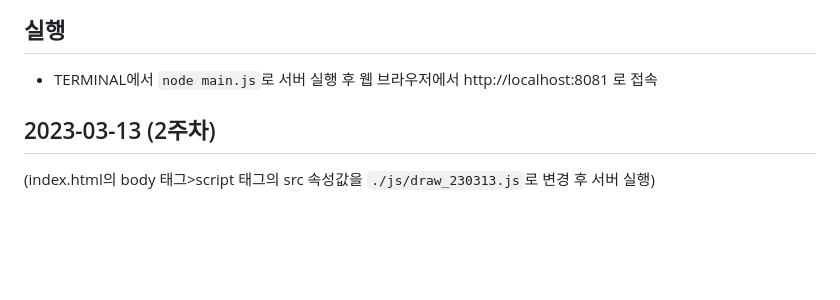
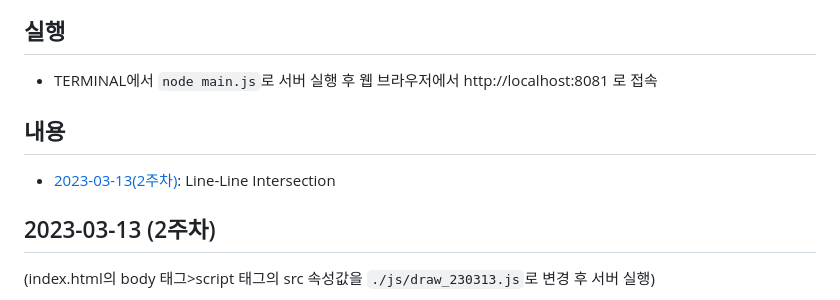
Before and after one commit to meanjoo/CG2023, a Markdown page: README.md, the part around the change. GitHub-like rendering; blank space fills up the shorter version.

```diff
--- a/README.md
+++ b/README.md
@@ -7,6 +7,9 @@
 
 ## 실행
 * TERMINAL에서 `node main.js`로 서버 실행 후 웹 브라우저에서 http://localhost:8081 로 접속
+
+## 내용
+* [2023-03-13(2주차)](): Line-Line Intersection
 
 ## 2023-03-13 (2주차)
 (index.html의 body 태그>script 태그의 src 속성값을 `./js/draw_230313.js`로 변경 후 서버 실행)
```
